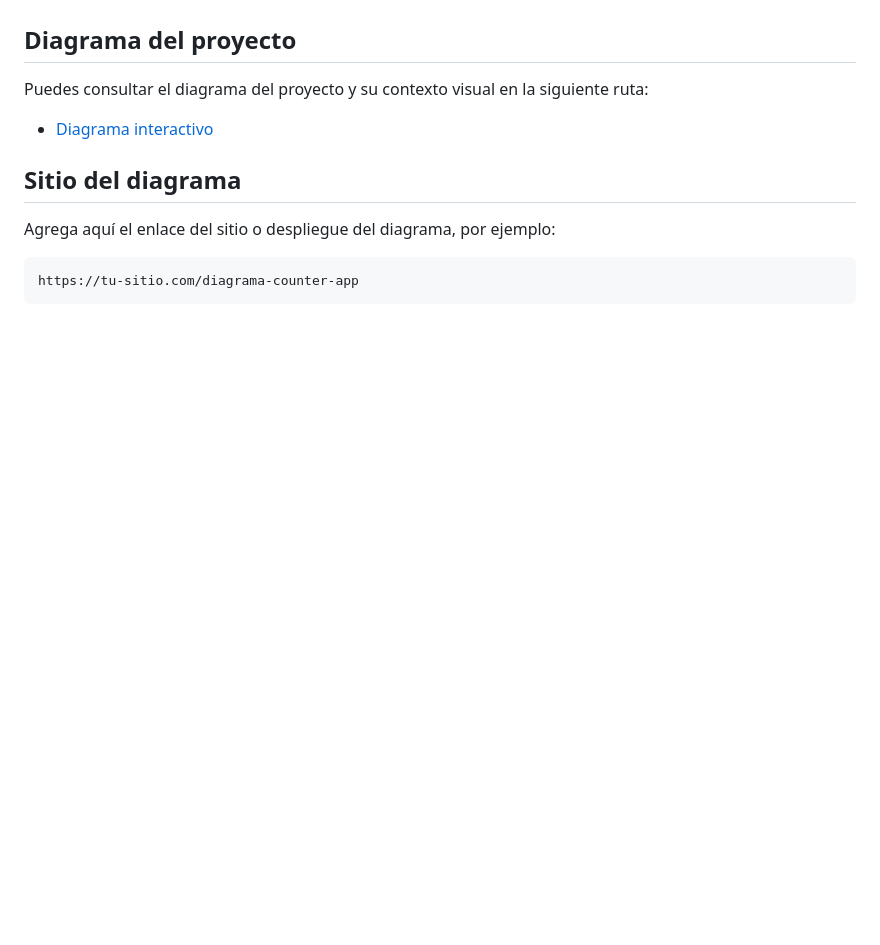
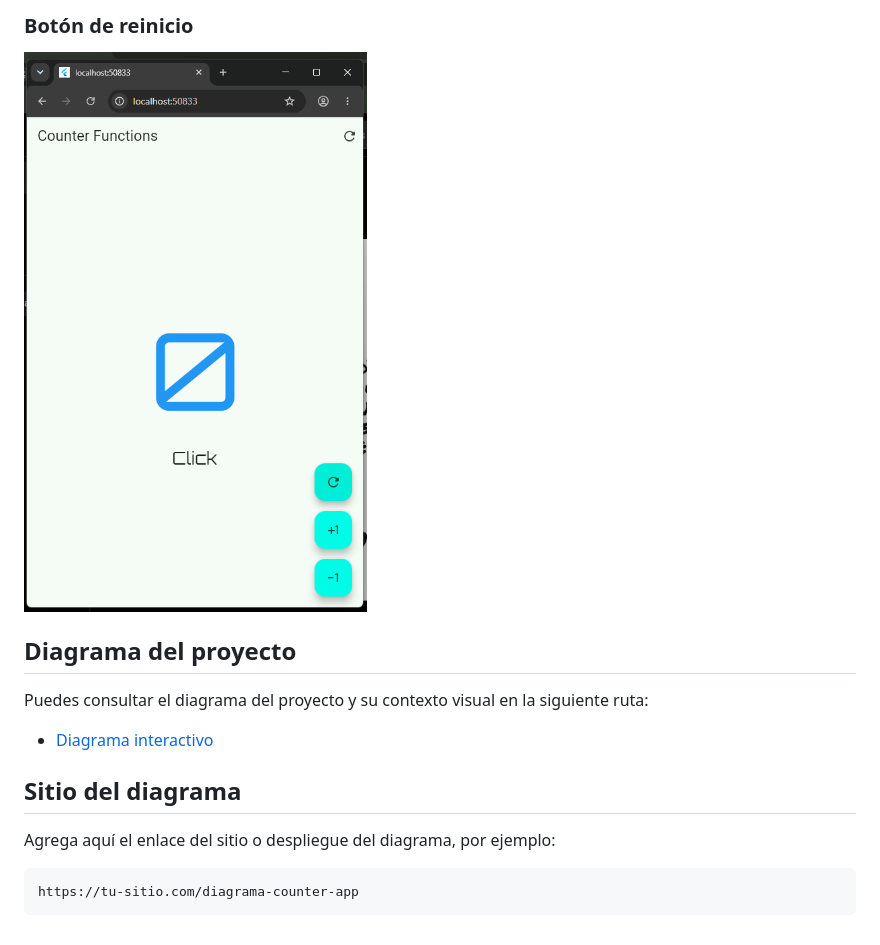
Before and after one commit to DevFntxy/Practicas_DMI_230892, a Markdown page: hello_world_app/README.md, the part around the change printed below. GitHub-like rendering; pictures changed too: hello_world_app/assets/botonReicio.png (added); blank space fills up the shorter version.

```diff
--- a/hello_world_app/README.md
+++ b/hello_world_app/README.md
@@ -73,3 +87,7 @@ flutter run
+### Botón de reinicio
+
+![Botón de reinicio](./assets/botonReicio.png)
+
 ## Diagrama del proyecto
 
 Puedes consultar el diagrama del proyecto y su contexto visual en la siguiente ruta:
```
Also changed, not shown: other parts of hello_world_app/README.md (+14 -0 lines), hello_world_app/assets/contador0.png (added), hello_world_app/assets/contadorRojo.png (added), hello_world_app/assets/contadorVerde.png (added), 5 other files.
